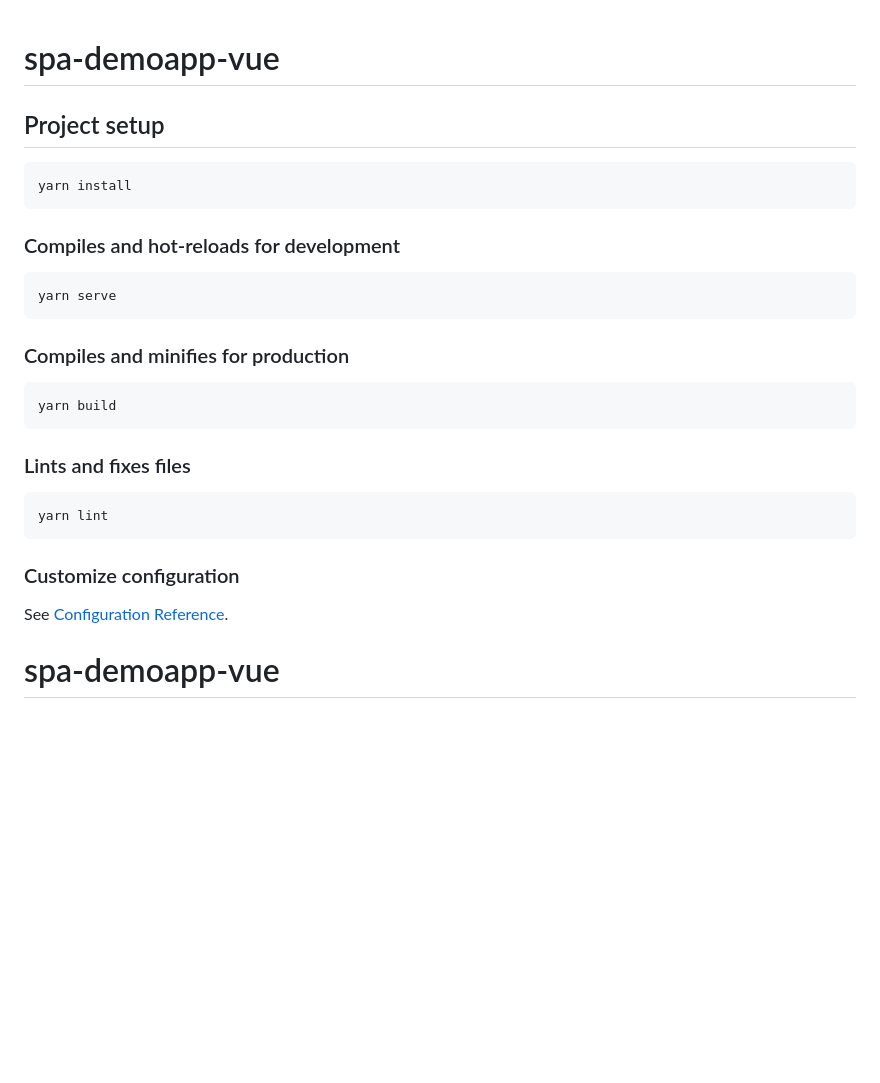
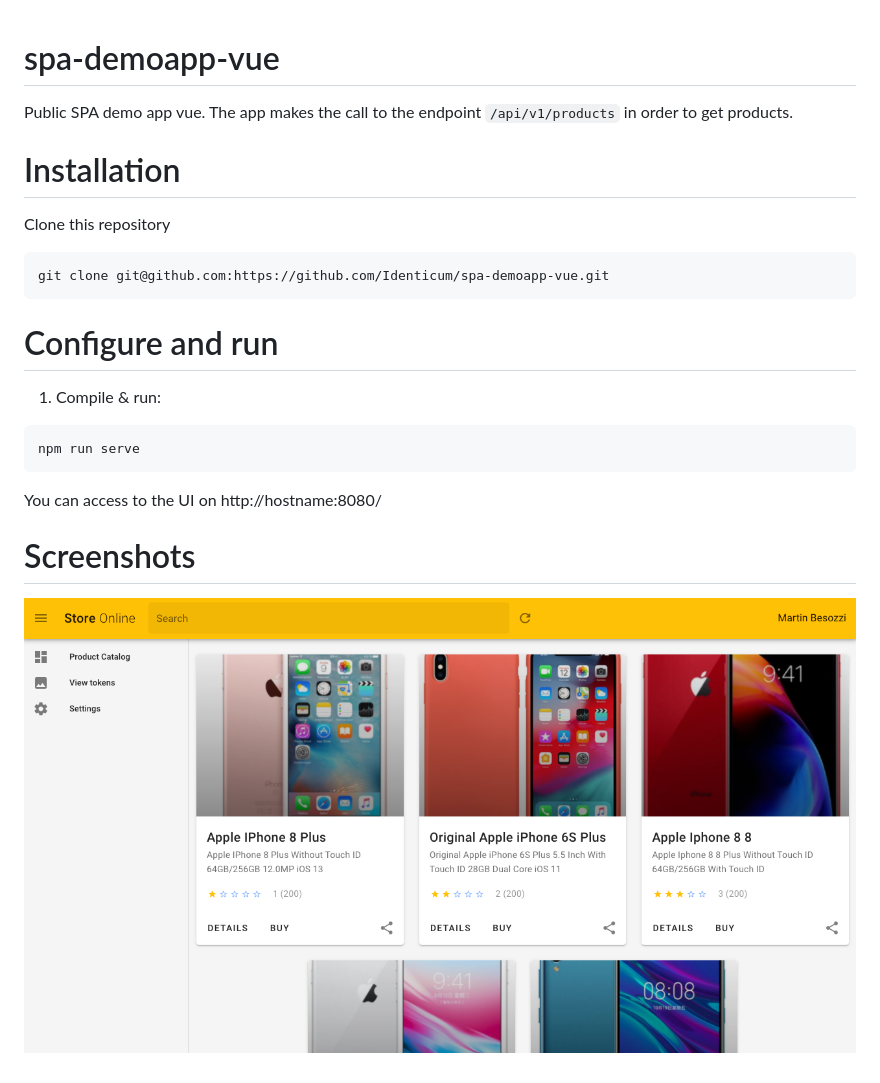
Before and after one commit to Identicum/spa-demoapp-vue, a Markdown page: README.md, the part around the change. Rendered like a GitHub page; pictures changed too: src/assets/screenshot-home.png (added); blank space fills up the shorter version.

Commit message:
Added products

````diff
--- a/README.md
+++ b/README.md
@@ -1,25 +1,20 @@
 # spa-demoapp-vue
+Public SPA demo app vue. The app makes the call to the endpoint ```/api/v1/products``` in order to get products.
 
-## Project setup
+# Installation
+
+Clone this repository
 ```
-yarn install
+git clone git@github.com:https://github.com/Identicum/spa-demoapp-vue.git
 ```
 
-### Compiles and hot-reloads for development
+# Configure and run
+1. Compile & run:
 ```
-yarn serve
+npm run serve
 ```
+You can access to the UI on http://hostname:8080/
 
-### Compiles and minifies for production
-```
-yarn build
-```
+# Screenshots
 
-### Lints and fixes files
-```
-yarn lint
-```
-
-### Customize configuration
-See [Configuration Reference](https://cli.vuejs.org/config/).
-# spa-demoapp-vue
+![App menu](src/assets/screenshot-home.png)
````
Also changed, not shown: public/product-1.png (added), public/product-2.png (added), public/product-3.png (added), public/product-4.png (added), public/product-5.png (added), 1 other file.
